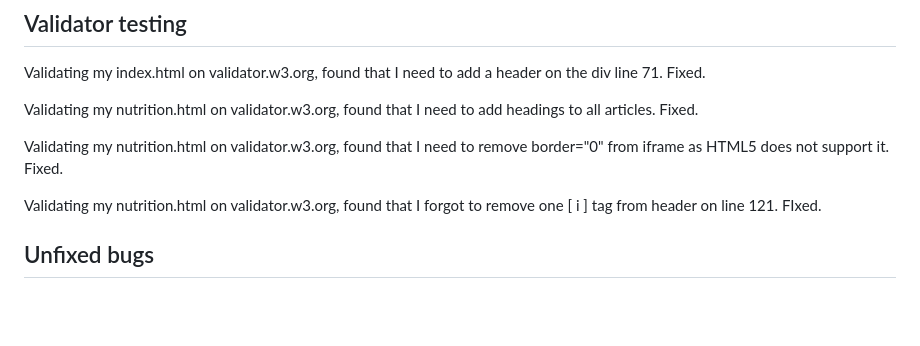
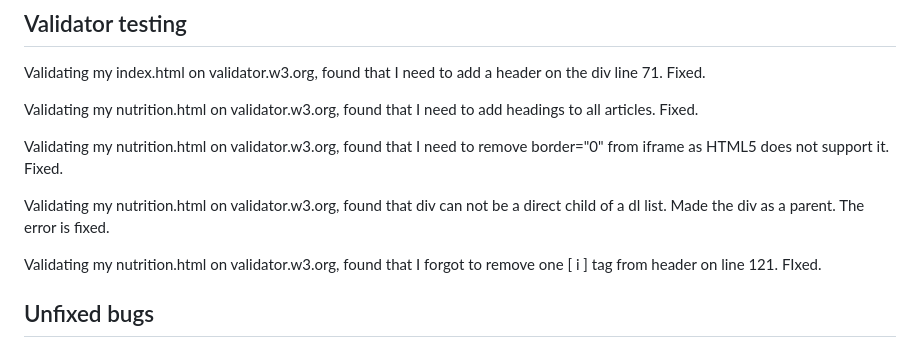
Before and after one commit to asyaharoyan/stronger, a Markdown page: README.md, the part around the change. Rendered like a GitHub page; blank space fills up the shorter version.

Commit message:
add readme document

```diff
--- a/README.md
+++ b/README.md
@@ -92,6 +92,8 @@ Validating my nutrition.html on validator.w3.org, found that I need to add headi
 
 Validating my nutrition.html on validator.w3.org, found that I need to remove border="0" from iframe as HTML5 does not support it. Fixed.
 
+Validating my nutrition.html on validator.w3.org, found that div can not be a direct child of a dl list. Made the div as a parent. The error is fixed.
+
 Validating my nutrition.html on validator.w3.org, found that I forgot to remove one [ i ] tag from header on line 121. FIxed.
 
 ## Unfixed bugs
```
